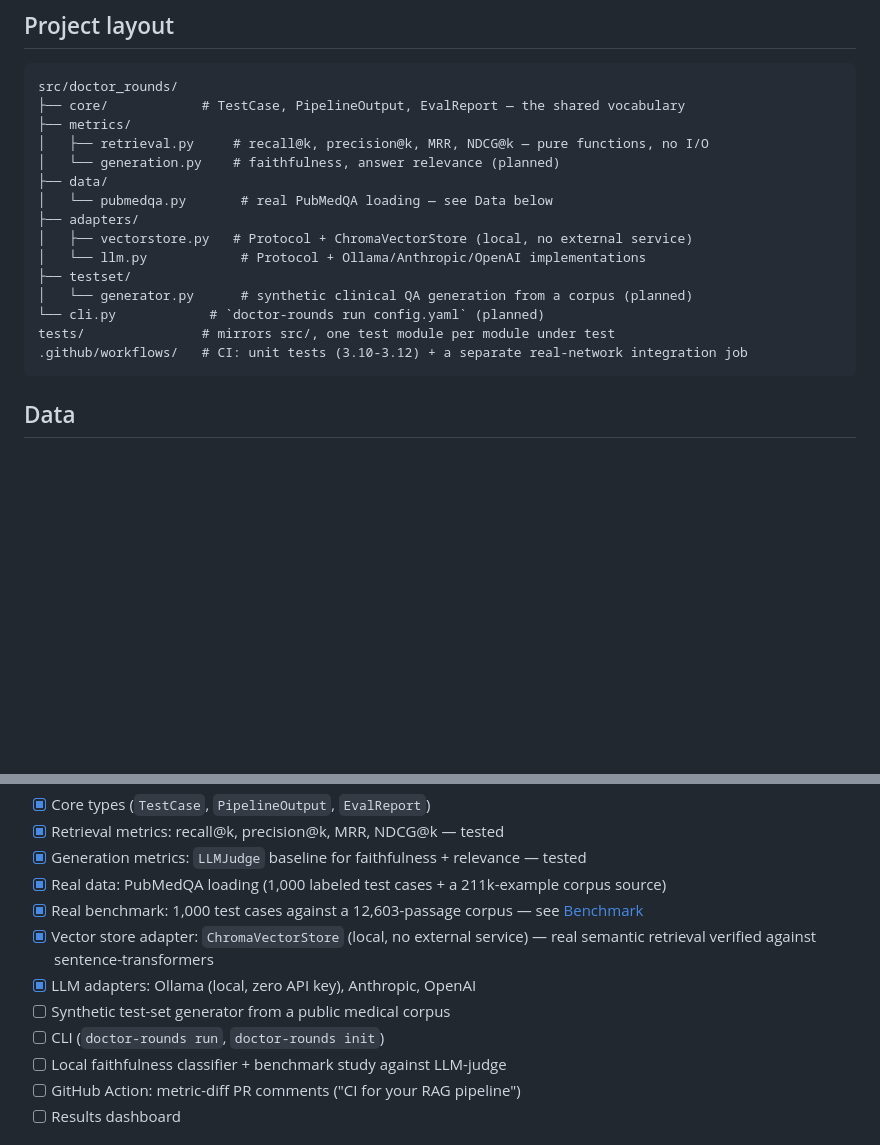
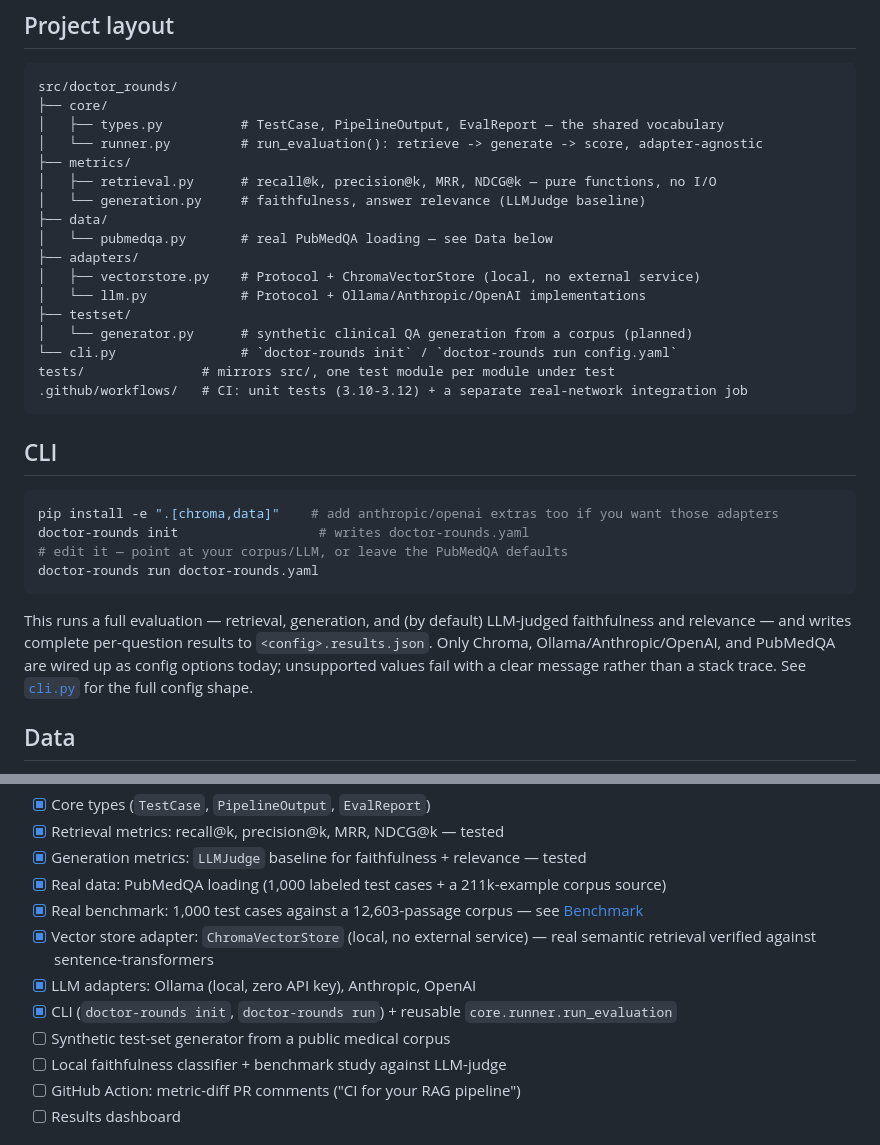
Before and after one commit to HetParekh2186/DrRounds, a Markdown page: README.md, 2 parts joined by grey strips. Rendered like a GitHub page; blank space fills up the shorter version.

Commit message:
docs: document the CLI in README
- Split core/ layout entry into types.py and runner.py
- Add a CLI usage section (init, run, config shape)
- Check off the CLI/runner roadmap item

Co-Authored-By: Claude Sonnet 5 <noreply@anthropic.com>

````diff
--- a/README.md
+++ b/README.md
@@ -77,21 +77,38 @@ a credentialed data-use agreement that has no place in a public open-source repo
 
 ```
 src/doctor_rounds/
-├── core/            # TestCase, PipelineOutput, EvalReport — the shared vocabulary
+├── core/
+│   ├── types.py          # TestCase, PipelineOutput, EvalReport — the shared vocabulary
+│   └── runner.py         # run_evaluation(): retrieve -> generate -> score, adapter-agnostic
 ├── metrics/
-│   ├── retrieval.py     # recall@k, precision@k, MRR, NDCG@k — pure functions, no I/O
-│   └── generation.py    # faithfulness, answer relevance (planned)
+│   ├── retrieval.py      # recall@k, precision@k, MRR, NDCG@k — pure functions, no I/O
+│   └── generation.py     # faithfulness, answer relevance (LLMJudge baseline)
 ├── data/
 │   └── pubmedqa.py       # real PubMedQA loading — see Data below
 ├── adapters/
-│   ├── vectorstore.py   # Protocol + ChromaVectorStore (local, no external service)
+│   ├── vectorstore.py    # Protocol + ChromaVectorStore (local, no external service)
 │   └── llm.py            # Protocol + Ollama/Anthropic/OpenAI implementations
 ├── testset/
 │   └── generator.py      # synthetic clinical QA generation from a corpus (planned)
-└── cli.py            # `doctor-rounds run config.yaml` (planned)
+└── cli.py                # `doctor-rounds init` / `doctor-rounds run config.yaml`
 tests/               # mirrors src/, one test module per module under test
 .github/workflows/   # CI: unit tests (3.10-3.12) + a separate real-network integration job
 ```
+
+## CLI
+
+```bash
+pip install -e ".[chroma,data]"    # add anthropic/openai extras too if you want those adapters
+doctor-rounds init                  # writes doctor-rounds.yaml
+# edit it — point at your corpus/LLM, or leave the PubMedQA defaults
+doctor-rounds run doctor-rounds.yaml
+```
+
+This runs a full evaluation — retrieval, generation, and (by default) LLM-judged faithfulness and
+relevance — and writes complete per-question results to `<config>.results.json`. Only Chroma,
+Ollama/Anthropic/OpenAI, and PubMedQA are wired up as config options today; unsupported values fail
+with a clear message rather than a stack trace. See [`cli.py`](src/doctor_rounds/cli.py) for the full
+config shape.
 
 ## Data
 
@@ -168,8 +185,8 @@ benchmarks the classifier against; the classifier itself is not yet built — tr
 - [x] Vector store adapter: `ChromaVectorStore` (local, no external service) — real semantic
       retrieval verified against sentence-transformers
 - [x] LLM adapters: Ollama (local, zero API key), Anthropic, OpenAI
+- [x] CLI (`doctor-rounds init`, `doctor-rounds run`) + reusable `core.runner.run_evaluation`
 - [ ] Synthetic test-set generator from a public medical corpus
-- [ ] CLI (`doctor-rounds run`, `doctor-rounds init`)
 - [ ] Local faithfulness classifier + benchmark study against LLM-judge
 - [ ] GitHub Action: metric-diff PR comments ("CI for your RAG pipeline")
 - [ ] Results dashboard
````
